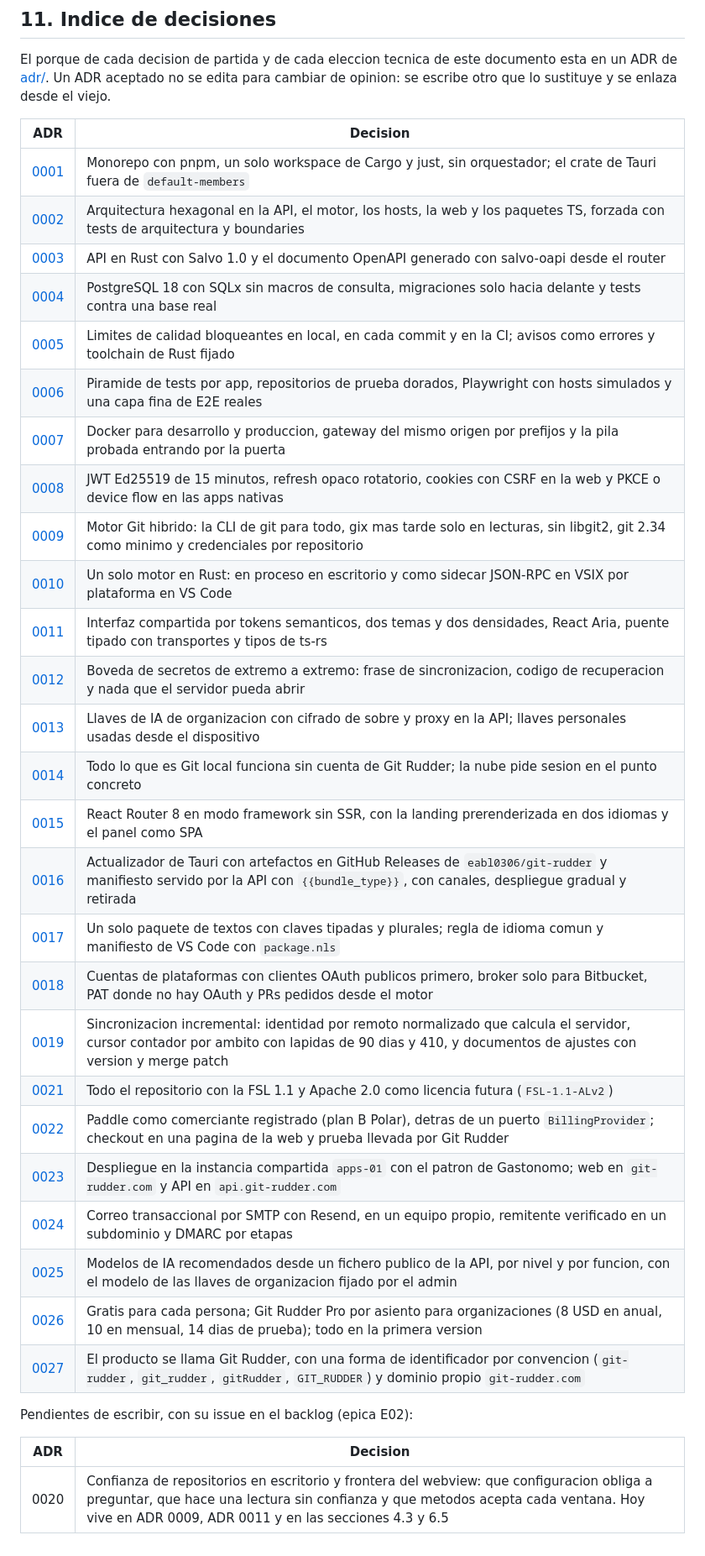
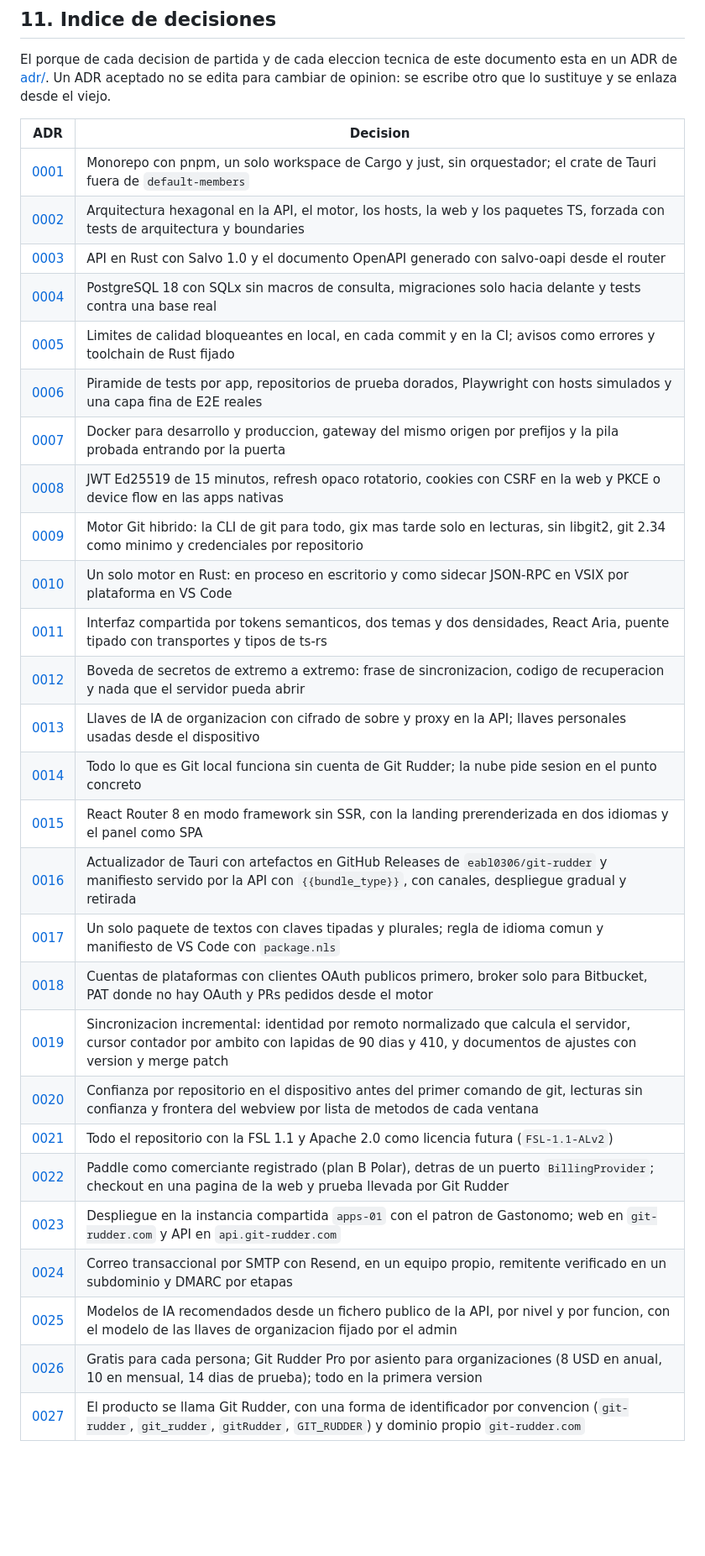
Before and after one commit to eabl0306/ramal, a Markdown page: docs/architecture.md, the part around one of its changes. Shown at 84% size. GitHub-like rendering; blank space fills up the shorter version.

```diff
--- a/docs/architecture.md
+++ b/docs/architecture.md
@@ -1918,37 +1919,32 @@ El porque de cada decision de partida y de cada eleccion tecnica de este documen
 de [adr/](adr/). Un ADR aceptado no se edita para cambiar de opinion: se escribe otro que lo
 sustituye y se enlaza desde el viejo.
 
-| ADR                                                   | Decision                                                                                                                                                                                         |
-| ----------------------------------------------------- | ------------------------------------------------------------------------------------------------------------------------------------------------------------------------------------------------ |
-| [0001](adr/0001-monorepo-poliglota.md)                | Monorepo con pnpm, un solo workspace de Cargo y just, sin orquestador; el crate de Tauri fuera de `default-members`                                                                              |
-| [0002](adr/0002-arquitectura-hexagonal.md)            | Arquitectura hexagonal en la API, el motor, los hosts, la web y los paquetes TS, forzada con tests de arquitectura y boundaries                                                                  |
-| [0003](adr/0003-rust-con-salvo.md)                    | API en Rust con Salvo 1.0 y el documento OpenAPI generado con salvo-oapi desde el router                                                                                                         |
-| [0004](adr/0004-postgresql-con-sqlx.md)               | PostgreSQL 18 con SQLx sin macros de consulta, migraciones solo hacia delante y tests contra una base real                                                                                       |
-| [0005](adr/0005-enforcement-automatizado.md)          | Limites de calidad bloqueantes en local, en cada commit y en la CI; avisos como errores y toolchain de Rust fijado                                                                               |
-| [0006](adr/0006-estrategia-de-testing.md)             | Piramide de tests por app, repositorios de prueba dorados, Playwright con hosts simulados y una capa fina de E2E reales                                                                          |
-| [0007](adr/0007-docker-desarrollo-y-produccion.md)    | Docker para desarrollo y produccion, gateway del mismo origen por prefijos y la pila probada entrando por la puerta                                                                              |
-| [0008](adr/0008-autenticacion-con-tokens.md)          | JWT Ed25519 de 15 minutos, refresh opaco rotatorio, cookies con CSRF en la web y PKCE o device flow en las apps nativas                                                                          |
-| [0009](adr/0009-motor-git-hibrido.md)                 | Motor Git hibrido: la CLI de git para todo, gix mas tarde solo en lecturas, sin libgit2, git 2.34 como minimo y credenciales por repositorio                                                     |
-| [0010](adr/0010-un-motor-para-escritorio-y-vscode.md) | Un solo motor en Rust: en proceso en escritorio y como sidecar JSON-RPC en VSIX por plataforma en VS Code                                                                                        |
-| [0011](adr/0011-ui-compartida-y-puente-tipado.md)     | Interfaz compartida por tokens semanticos, dos temas y dos densidades, React Aria, puente tipado con transportes y tipos de ts-rs                                                                |
-| [0012](adr/0012-boveda-de-extremo-a-extremo.md)       | Boveda de secretos de extremo a extremo: frase de sincronizacion, codigo de recuperacion y nada que el servidor pueda abrir                                                                      |
-| [0013](adr/0013-proxy-de-ia-de-organizacion.md)       | Llaves de IA de organizacion con cifrado de sobre y proxy en la API; llaves personales usadas desde el dispositivo                                                                               |
-| [0014](adr/0014-usar-git-rudder-sin-cuenta.md)        | Todo lo que es Git local funciona sin cuenta de Git Rudder; la nube pide sesion en el punto concreto                                                                                             |
-| [0015](adr/0015-framework-web-con-prerender.md)       | React Router 8 en modo framework sin SSR, con la landing prerenderizada en dos idiomas y el panel como SPA                                                                                       |
-| [0016](adr/0016-actualizaciones-y-descargas.md)       | Actualizador de Tauri con artefactos en GitHub Releases de `eabl0306/git-rudder` y manifiesto servido por la API con `{{bundle_type}}`, con canales, despliegue gradual y retirada               |
-| [0017](adr/0017-internacionalizacion-compartida.md)   | Un solo paquete de textos con claves tipadas y plurales; regla de idioma comun y manifiesto de VS Code con `package.nls`                                                                         |
-| [0018](adr/0018-cuentas-de-plataformas-git.md)        | Cuentas de plataformas con clientes OAuth publicos primero, broker solo para Bitbucket, PAT donde no hay OAuth y PRs pedidos desde el motor                                                      |
-| [0019](adr/0019-sincronizacion-incremental.md)        | Sincronizacion incremental: identidad por remoto normalizado que calcula el servidor, cursor contador por ambito con lapidas de 90 dias y 410, y documentos de ajustes con version y merge patch |
-| [0021](adr/0021-licencia-fsl.md)                      | Todo el repositorio con la FSL 1.1 y Apache 2.0 como licencia futura (`FSL-1.1-ALv2`)                                                                                                            |
-| [0022](adr/0022-proveedor-de-pagos.md)                | Paddle como comerciante registrado (plan B Polar), detras de un puerto `BillingProvider`; checkout en una pagina de la web y prueba llevada por Git Rudder                                       |
-| [0023](adr/0023-despliegue-en-apps-01-y-dominio.md)   | Despliegue en la instancia compartida `apps-01` con el patron de Gastonomo; web en `git-rudder.com` y API en `api.git-rudder.com`                                                                |
-| [0024](adr/0024-correo-transaccional-con-resend.md)   | Correo transaccional por SMTP con Resend, en un equipo propio, remitente verificado en un subdominio y DMARC por etapas                                                                          |
-| [0025](adr/0025-recomendacion-de-modelos-de-ia.md)    | Modelos de IA recomendados desde un fichero publico de la API, por nivel y por funcion, con el modelo de las llaves de organizacion fijado por el admin                                          |
-| [0026](adr/0026-planes-y-precios.md)                  | Gratis para cada persona; Git Rudder Pro por asiento para organizaciones (8 USD en anual, 10 en mensual, 14 dias de prueba); todo en la primera version                                          |
-| [0027](adr/0027-renombrado-a-git-rudder.md)           | El producto se llama Git Rudder, con una forma de identificador por convencion (`git-rudder`, `git_rudder`, `gitRudder`, `GIT_RUDDER`) y dominio propio `git-rudder.com`                         |
-
-Pendientes de escribir, con su issue en el backlog (epica E02):
-
-| ADR  | Decision                                                                                                                                                                                                                                |
-| ---- | --------------------------------------------------------------------------------------------------------------------------------------------------------------------------------------------------------------------------------------- |
-| 0020 | Confianza de repositorios en escritorio y frontera del webview: que configuracion obliga a preguntar, que hace una lectura sin confianza y que metodos acepta cada ventana. Hoy vive en ADR 0009, ADR 0011 y en las secciones 4.3 y 6.5 |
+| ADR                                                                  | Decision                                                                                                                                                                                         |
+| -------------------------------------------------------------------- | ------------------------------------------------------------------------------------------------------------------------------------------------------------------------------------------------ |
+| [0001](adr/0001-monorepo-poliglota.md)                               | Monorepo con pnpm, un solo workspace de Cargo y just, sin orquestador; el crate de Tauri fuera de `default-members`                                                                              |
+| [0002](adr/0002-arquitectura-hexagonal.md)                           | Arquitectura hexagonal en la API, el motor, los hosts, la web y los paquetes TS, forzada con tests de arquitectura y boundaries                                                                  |
+| [0003](adr/0003-rust-con-salvo.md)                                   | API en Rust con Salvo 1.0 y el documento OpenAPI generado con salvo-oapi desde el router                                                                                                         |
+| [0004](adr/0004-postgresql-con-sqlx.md)                              | PostgreSQL 18 con SQLx sin macros de consulta, migraciones solo hacia delante y tests contra una base real                                                                                       |
+| [0005](adr/0005-enforcement-automatizado.md)                         | Limites de calidad bloqueantes en local, en cada commit y en la CI; avisos como errores y toolchain de Rust fijado                                                                               |
+| [0006](adr/0006-estrategia-de-testing.md)                            | Piramide de tests por app, repositorios de prueba dorados, Playwright con hosts simulados y una capa fina de E2E reales                                                                          |
+| [0007](adr/0007-docker-desarrollo-y-produccion.md)                   | Docker para desarrollo y produccion, gateway del mismo origen por prefijos y la pila probada entrando por la puerta                                                                              |
+| [0008](adr/0008-autenticacion-con-tokens.md)                         | JWT Ed25519 de 15 minutos, refresh opaco rotatorio, cookies con CSRF en la web y PKCE o device flow en las apps nativas                                                                          |
+| [0009](adr/0009-motor-git-hibrido.md)                                | Motor Git hibrido: la CLI de git para todo, gix mas tarde solo en lecturas, sin libgit2, git 2.34 como minimo y credenciales por repositorio                                                     |
+| [0010](adr/0010-un-motor-para-escritorio-y-vscode.md)                | Un solo motor en Rust: en proceso en escritorio y como sidecar JSON-RPC en VSIX por plataforma en VS Code                                                                                        |
+| [0011](adr/0011-ui-compartida-y-puente-tipado.md)                    | Interfaz compartida por tokens semanticos, dos temas y dos densidades, React Aria, puente tipado con transportes y tipos de ts-rs                                                                |
+| [0012](adr/0012-boveda-de-extremo-a-extremo.md)                      | Boveda de secretos de extremo a extremo: frase de sincronizacion, codigo de recuperacion y nada que el servidor pueda abrir                                                                      |
+| [0013](adr/0013-proxy-de-ia-de-organizacion.md)                      | Llaves de IA de organizacion con cifrado de sobre y proxy en la API; llaves personales usadas desde el dispositivo                                                                               |
+| [0014](adr/0014-usar-git-rudder-sin-cuenta.md)                       | Todo lo que es Git local funciona sin cuenta de Git Rudder; la nube pide sesion en el punto concreto                                                                                             |
+| [0015](adr/0015-framework-web-con-prerender.md)                      | React Router 8 en modo framework sin SSR, con la landing prerenderizada en dos idiomas y el panel como SPA                                                                                       |
+| [0016](adr/0016-actualizaciones-y-descargas.md)                      | Actualizador de Tauri con artefactos en GitHub Releases de `eabl0306/git-rudder` y manifiesto servido por la API con `{{bundle_type}}`, con canales, despliegue gradual y retirada               |
+| [0017](adr/0017-internacionalizacion-compartida.md)                  | Un solo paquete de textos con claves tipadas y plurales; regla de idioma comun y manifiesto de VS Code con `package.nls`                                                                         |
+| [0018](adr/0018-cuentas-de-plataformas-git.md)                       | Cuentas de plataformas con clientes OAuth publicos primero, broker solo para Bitbucket, PAT donde no hay OAuth y PRs pedidos desde el motor                                                      |
+| [0019](adr/0019-sincronizacion-incremental.md)                       | Sincronizacion incremental: identidad por remoto normalizado que calcula el servidor, cursor contador por ambito con lapidas de 90 dias y 410, y documentos de ajustes con version y merge patch |
+| [0020](adr/0020-confianza-de-repositorios-y-frontera-del-webview.md) | Confianza por repositorio en el dispositivo antes del primer comando de git, lecturas sin confianza y frontera del webview por lista de metodos de cada ventana                                  |
+| [0021](adr/0021-licencia-fsl.md)                                     | Todo el repositorio con la FSL 1.1 y Apache 2.0 como licencia futura (`FSL-1.1-ALv2`)                                                                                                            |
+| [0022](adr/0022-proveedor-de-pagos.md)                               | Paddle como comerciante registrado (plan B Polar), detras de un puerto `BillingProvider`; checkout en una pagina de la web y prueba llevada por Git Rudder                                       |
+| [0023](adr/0023-despliegue-en-apps-01-y-dominio.md)                  | Despliegue en la instancia compartida `apps-01` con el patron de Gastonomo; web en `git-rudder.com` y API en `api.git-rudder.com`                                                                |
+| [0024](adr/0024-correo-transaccional-con-resend.md)                  | Correo transaccional por SMTP con Resend, en un equipo propio, remitente verificado en un subdominio y DMARC por etapas                                                                          |
+| [0025](adr/0025-recomendacion-de-modelos-de-ia.md)                   | Modelos de IA recomendados desde un fichero publico de la API, por nivel y por funcion, con el modelo de las llaves de organizacion fijado por el admin                                          |
+| [0026](adr/0026-planes-y-precios.md)                                 | Gratis para cada persona; Git Rudder Pro por asiento para organizaciones (8 USD en anual, 10 en mensual, 14 dias de prueba); todo en la primera version                                          |
+| [0027](adr/0027-renombrado-a-git-rudder.md)                          | El producto se llama Git Rudder, con una forma de identificador por convencion (`git-rudder`, `git_rudder`, `gitRudder`, `GIT_RUDDER`) y dominio propio `git-rudder.com`                         |
```
Also changed, not shown: other parts of docs/architecture.md (+2 -1 lines), docs/adr/0009-motor-git-hibrido.md (+4 -0 lines), docs/adr/0020-confianza-de-repositorios-y-frontera-del-webview.md (added, +176 -0 lines).
